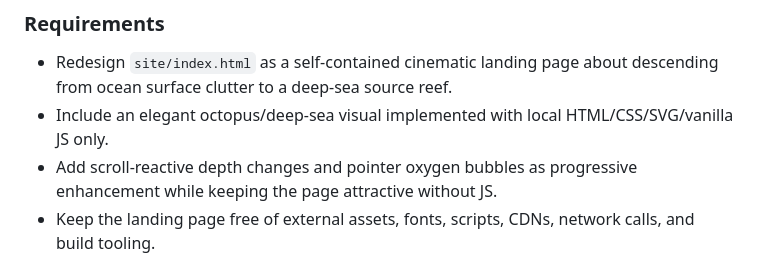
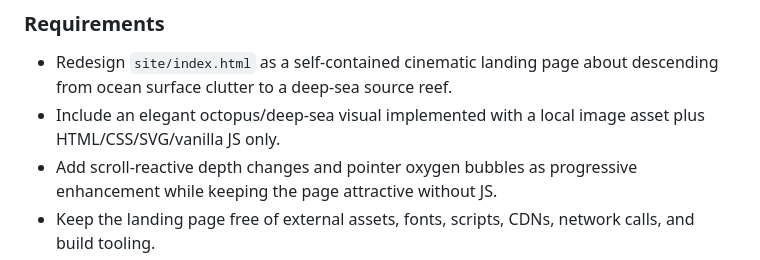
Before and after one commit to SonicSeeds/memoreef, a Markdown page: docs/CODEX_TASKS.md, the part around the change. GitHub-like rendering.

```diff
--- a/docs/CODEX_TASKS.md
+++ b/docs/CODEX_TASKS.md
@@ -652,7 +652,7 @@ Create a premium visual baseline for MemoReef before pilot testing without chang
 ### Requirements
 
 - Redesign `site/index.html` as a self-contained cinematic landing page about descending from ocean surface clutter to a deep-sea source reef.
-- Include an elegant octopus/deep-sea visual implemented with local HTML/CSS/SVG/vanilla JS only.
+- Include an elegant octopus/deep-sea visual implemented with a local image asset plus HTML/CSS/SVG/vanilla JS only.
 - Add scroll-reactive depth changes and pointer oxygen bubbles as progressive enhancement while keeping the page attractive without JS.
 - Keep the landing page free of external assets, fonts, scripts, CDNs, network calls, and build tooling.
 - Refine generated static app pages so dashboard, pilot, tour, library, review, reports, briefs, and Drop detail pages feel calmer and more premium.
```
Also changed, not shown: README.md (+1 -1 lines), site/assets/memoreef-octopus-abyss.jpg (added), 2 other files.
